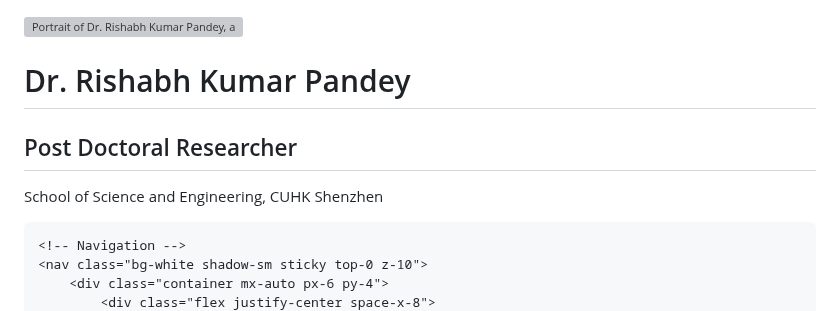
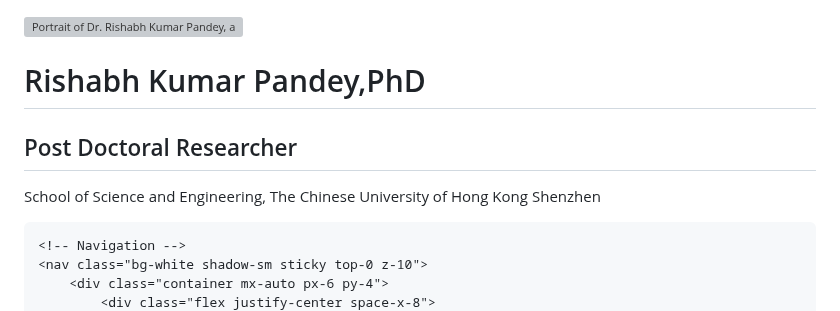
Before and after one commit to rishabhp109/mywebpage, a Markdown page: README.md, the part around one of its changes. GitHub-like rendering; grey boxes are pictures that could not be loaded.

Commit message:
Update README.md
Signed-off-by: rishabhp109 <157308714+rishabhp109@users.noreply.github.com>

```diff
--- a/README.md
+++ b/README.md
@@ -40,9 +40,9 @@
                     </div>
                 </div>
                 <div class="md:w-2/3 md:pl-12 text-center md:text-left">
-                    <h1 class="text-4xl font-bold mb-2">Dr. Rishabh Kumar Pandey</h1>
+                    <h1 class="text-4xl font-bold mb-2">Rishabh Kumar Pandey,PhD</h1>
                     <h2 class="text-2xl font-semibold mb-4">Post Doctoral Researcher</h2>
-                    <p class="text-lg mb-4">School of Science and Engineering, CUHK Shenzhen</p>
+                    <p class="text-lg mb-4">School of Science and Engineering, The Chinese University of Hong Kong Shenzhen</p>
                     <div class="flex justify-center md:justify-start space-x-4">
                         <a href="#" class="text-white hover:text-blue-200">
                             <i class="fas fa-envelope fa-lg"></i>
```
Also changed, not shown: other parts of README.md (+1 -1 lines).
